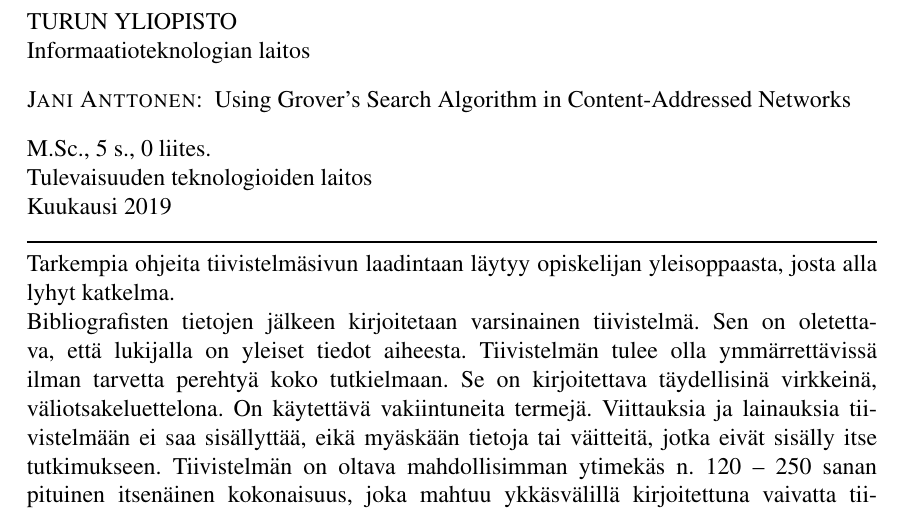
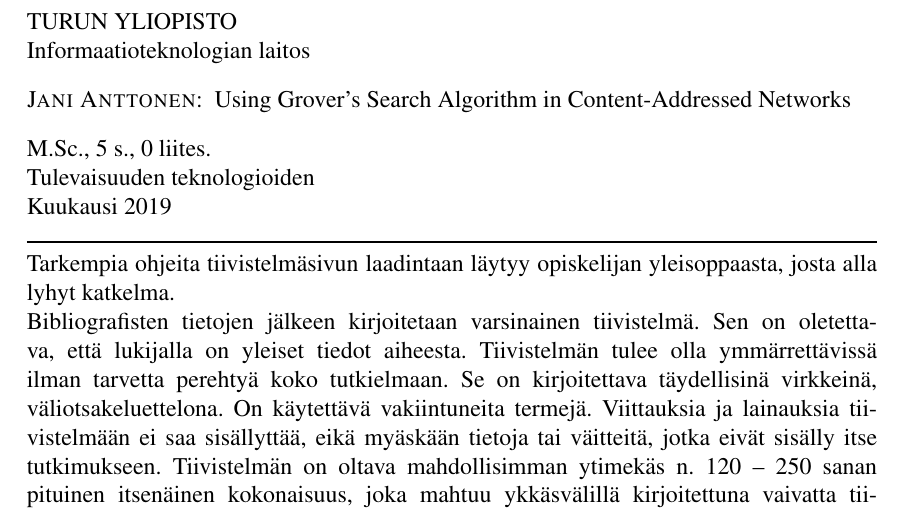
Before and after one commit to JaniAnttonen/gradu, a LaTeX thesis (Tutkielma.tex): part of page 2 of 8, cut so that both start at the same text. Compiled offline with pdfLaTeX.

Commit message:
update name

```diff
--- a/Tutkielma.tex
+++ b/Tutkielma.tex
@@ -163,7 +163,7 @@
 % Set the type of your thesis (Diplomityö, TkK -tutkielma, etc.) and
 % laboratory or field of study below
 \worktype{Type of thesis}{M.Sc.}
-\deptinfo{Laboratory Name}{Tulevaisuuden teknologioiden laitos}
+\deptinfo{Laboratory Name}{Tulevaisuuden teknologioiden}
 
 % Generate the title page
 \gentitle
```
Also changed, not shown: Tutkielma.pdf.
